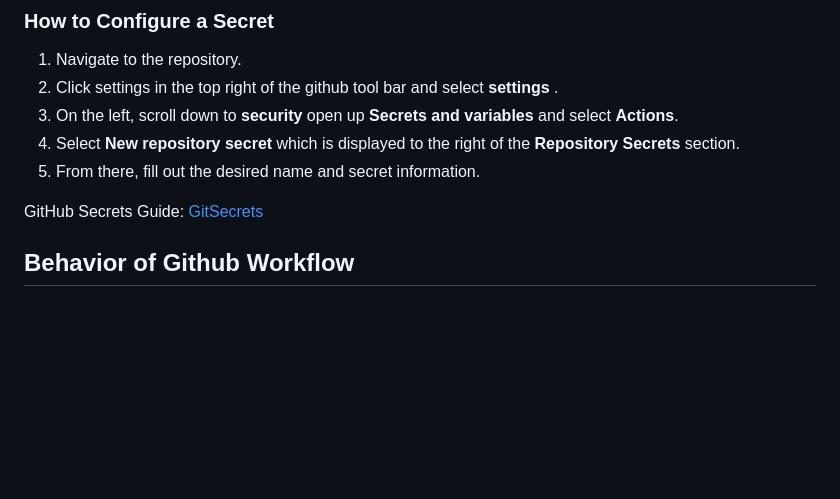
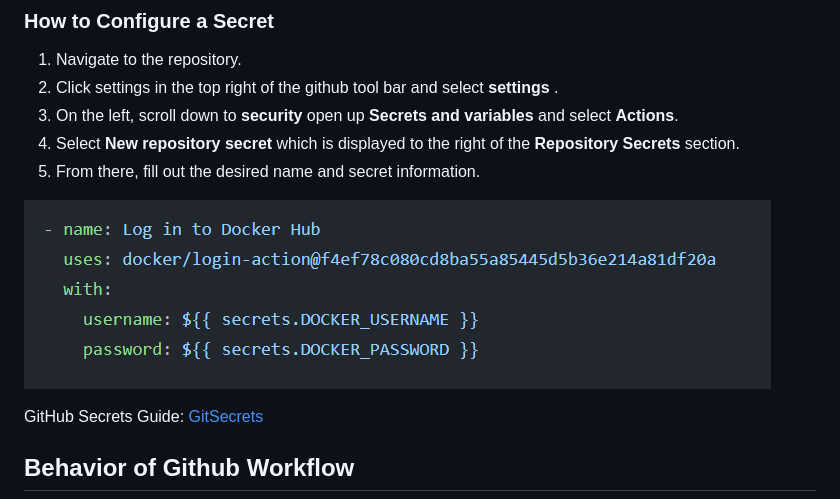
Before and after one commit to WSU-kduncan/f23cicd-Mechree, a Markdown page: README.md, the part around the change printed below. GitHub-like rendering; pictures changed too: Secrets.png (added); blank space fills up the shorter version.

Commit message:
Added screenshots to Readme.

```diff
--- a/README.md
+++ b/README.md
@@ -128,6 +129,9 @@ Dockerhub Token Guide: [DH Tokens](https://docs.docker.com/security/for-develope
 4. Select **New repository secret** which is displayed to the right of the **Repository Secrets** section.
 5. From there, fill out the desired name and secret information.
 
+![Workflow Secrets](Secrets.png "Example Serets Configuration")
+
+
 GitHub Secrets Guide: [GitSecrets](https://docs.github.com/en/actions/security-guides/using-secrets-in-github-actions)
 
 ## Behavior of Github Workflow
```
Also changed, not shown: other parts of README.md (+1 -0 lines).
